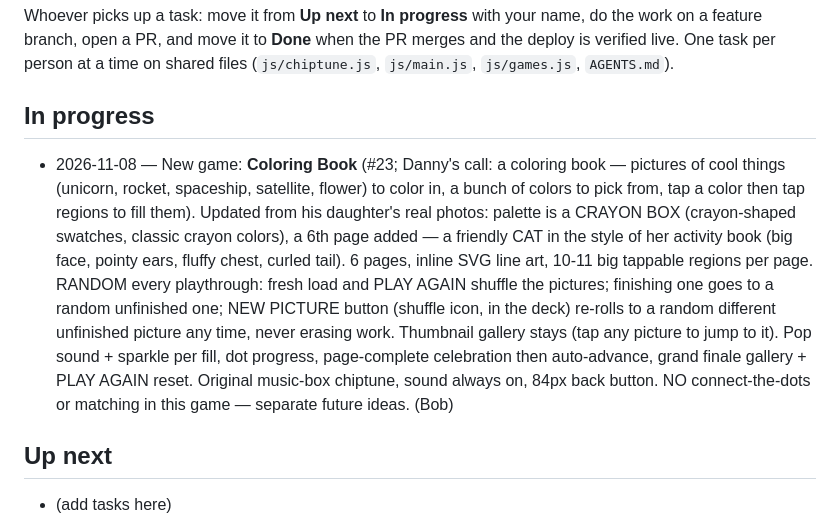
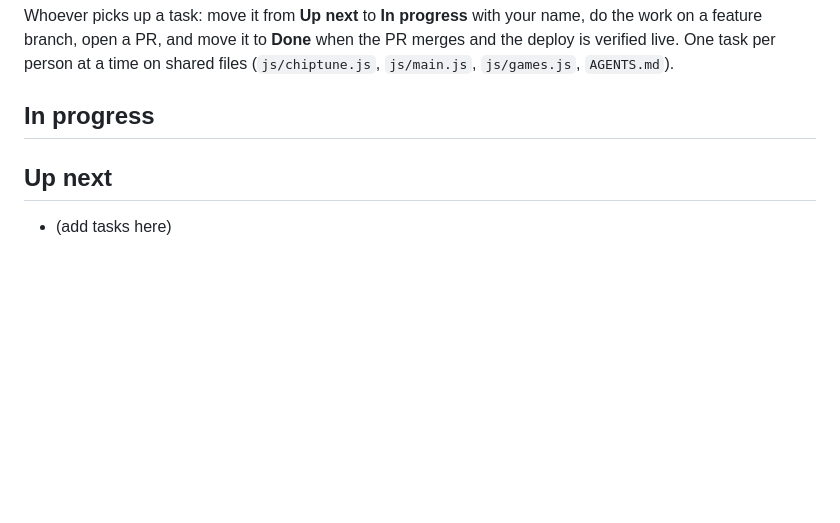
Before and after one commit to smoothdaddyg/smoothdaddyg-studio, a Markdown page: TASKS.md, the part around one of its changes. Drawn GitHub-style; blank space fills up the shorter version.

Commit message:
TASKS.md: Coloring Book to Done (63be110)

```diff
--- a/TASKS.md
+++ b/TASKS.md
@@ -6,7 +6,6 @@ the PR merges and the deploy is verified live. One task per person at a time
 on shared files (`js/chiptune.js`, `js/main.js`, `js/games.js`, `AGENTS.md`).
 
 ## In progress
-- 2026-11-08 — New game: **Coloring Book** (#23; Danny's call: a coloring book — pictures of cool things (unicorn, rocket, spaceship, satellite, flower) to color in, a bunch of colors to pick from, tap a color then tap regions to fill them). Updated from his daughter's real photos: palette is a CRAYON BOX (crayon-shaped swatches, classic crayon colors), a 6th page added — a friendly CAT in the style of her activity book (big face, pointy ears, fluffy chest, curled tail). 6 pages, inline SVG line art, 10-11 big tappable regions per page. RANDOM every playthrough: fresh load and PLAY AGAIN shuffle the pictures; finishing one goes to a random unfinished one; NEW PICTURE button (shuffle icon, in the deck) re-rolls to a random different unfinished picture any time, never erasing work. Thumbnail gallery stays (tap any picture to jump to it). Pop sound + sparkle per fill, dot progress, page-complete celebration then auto-advance, grand finale gallery + PLAY AGAIN reset. Original music-box chiptune, sound always on, 84px back button. NO connect-the-dots or matching in this game — separate future ideas. (Bob)
 
 ## Up next
 - (add tasks here)
```
Also changed, not shown: other parts of TASKS.md (+1 -0 lines).
